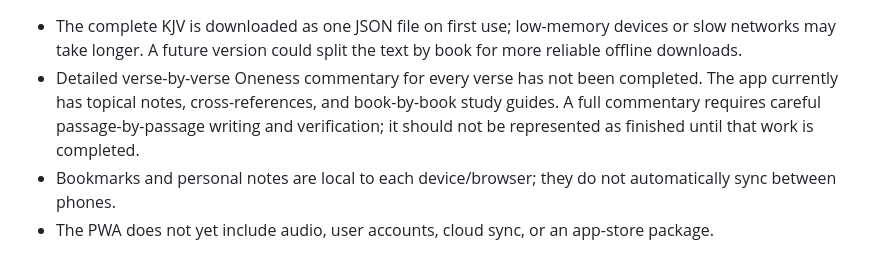
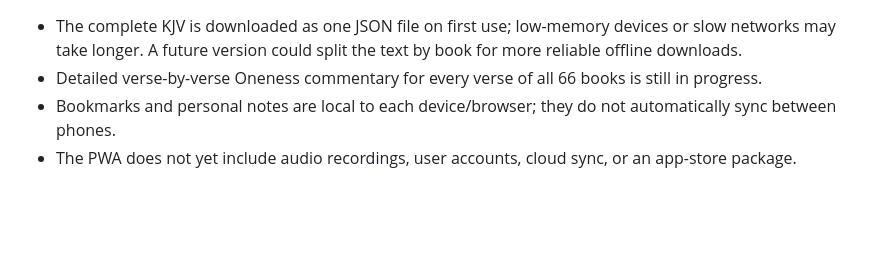
Before and after one commit to ke8cyx-web/oneness-study-bible, a Markdown page: README.md, the part around one of its changes. Drawn GitHub-style; blank space fills up the shorter version.

```diff
--- a/README.md
+++ b/README.md
@@ -69,5 +75,5 @@ Official documentation: https://docs.github.com/en/pages/getting-started-with-gi
 
 - The complete KJV is downloaded as one JSON file on first use; low-memory devices or slow networks may take longer. A future version could split the text by book for more reliable offline downloads.
-- Detailed verse-by-verse Oneness commentary for every verse has not been completed. The app currently has topical notes, cross-references, and book-by-book study guides. A full commentary requires careful passage-by-passage writing and verification; it should not be represented as finished until that work is completed.
+- Detailed verse-by-verse Oneness commentary for every verse of all 66 books is still in progress.
 - Bookmarks and personal notes are local to each device/browser; they do not automatically sync between phones.
-- The PWA does not yet include audio, user accounts, cloud sync, or an app-store package.
+- The PWA does not yet include audio recordings, user accounts, cloud sync, or an app-store package.
```
Also changed, not shown: other parts of README.md (+19 -13 lines).
